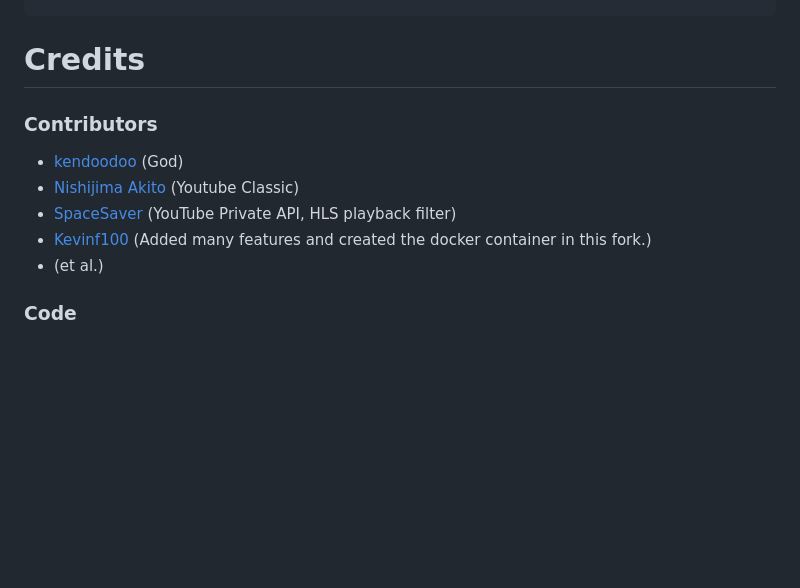
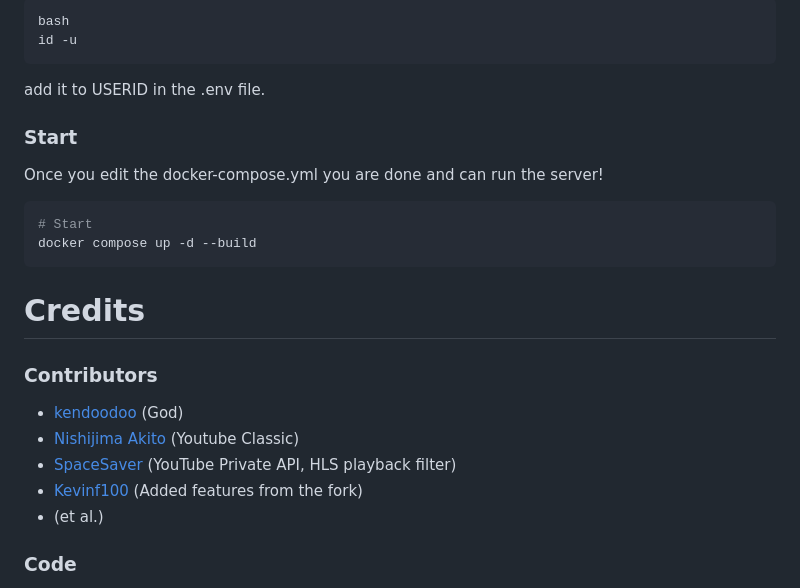
Before and after one commit to kendoodoo/tuberepair-python, a Markdown page: README.md, the part around one of its changes. Drawn GitHub-style; folded sections open; blank space fills up the shorter version.

````diff
--- a/README.md
+++ b/README.md
@@ -136,10 +69,25 @@ python main.py
+```
+bash
+id -u
+```
+add it to USERID in the .env file.
+<br>
+</details>
+
+### Start
+Once you edit the docker-compose.yml you are done and can run the server!
+```bash
+# Start
+docker compose up -d --build
+```
+
 # Credits
 
 ### Contributors
 - [kendoodoo](https://github.com/kendoodoo) (God)
 - [Nishijima Akito](https://github.com/shijimasoft) (Youtube Classic)
 - [SpaceSaver](https://github.com/SpaceSaver) (YouTube Private API, HLS playback filter)
-- [Kevinf100](https://github.com/kevinf100) (Added many features and created the docker container in this fork.)
+- [Kevinf100](https://github.com/kevinf100) (Added features from the fork)
 - (et al.)
 
 ### Code
````
Also changed, not shown: other parts of README.md (+33 -100 lines).
